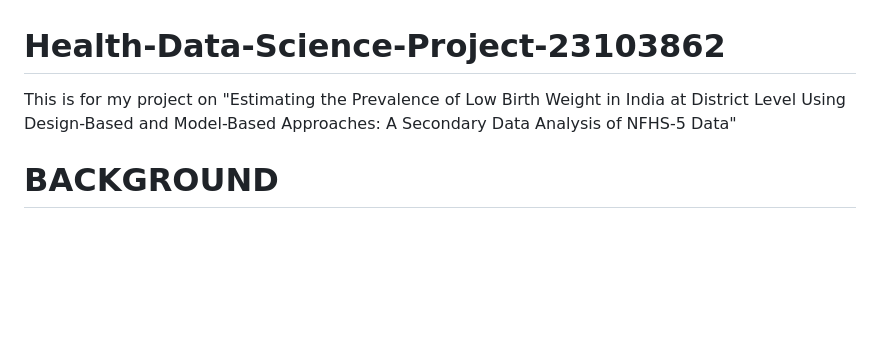
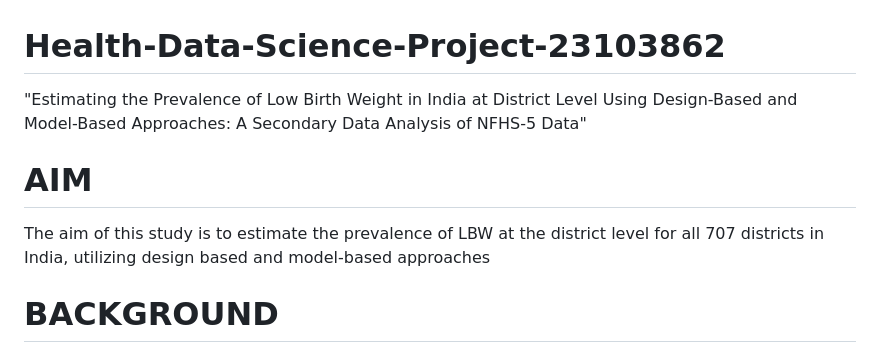
Before and after one commit to TeenaThomas98/Health-Data-Science-Project-23103862, a Markdown page: README.md, the part around the change. Drawn GitHub-style; blank space fills up the shorter version.

```diff
--- a/README.md
+++ b/README.md
@@ -1,5 +1,8 @@
 # Health-Data-Science-Project-23103862
-This is for my project on "Estimating the Prevalence of Low Birth Weight in India at District Level Using Design-Based and Model-Based Approaches: A Secondary Data Analysis of NFHS-5 Data"
+"Estimating the Prevalence of Low Birth Weight in India at District Level Using Design-Based and Model-Based Approaches: A Secondary Data Analysis of NFHS-5 Data"
+
+# AIM
+The aim of this study is to estimate the prevalence of LBW at the district level for all 707 districts in India, utilizing design based and model-based approaches
 
 # BACKGROUND
 
```
